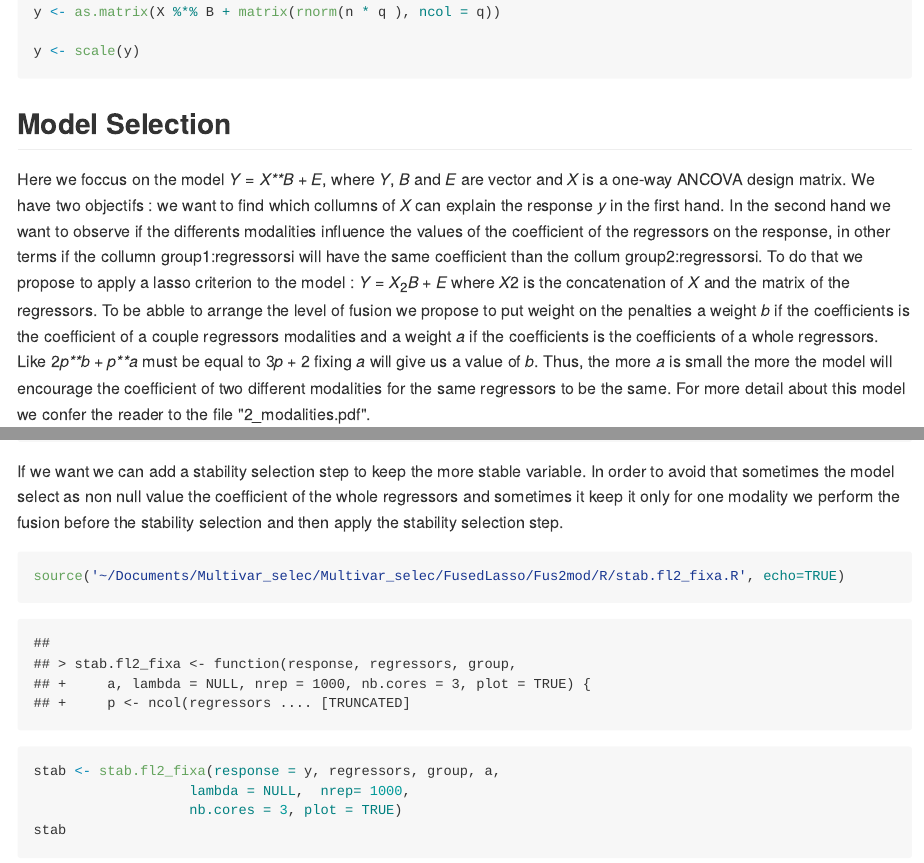
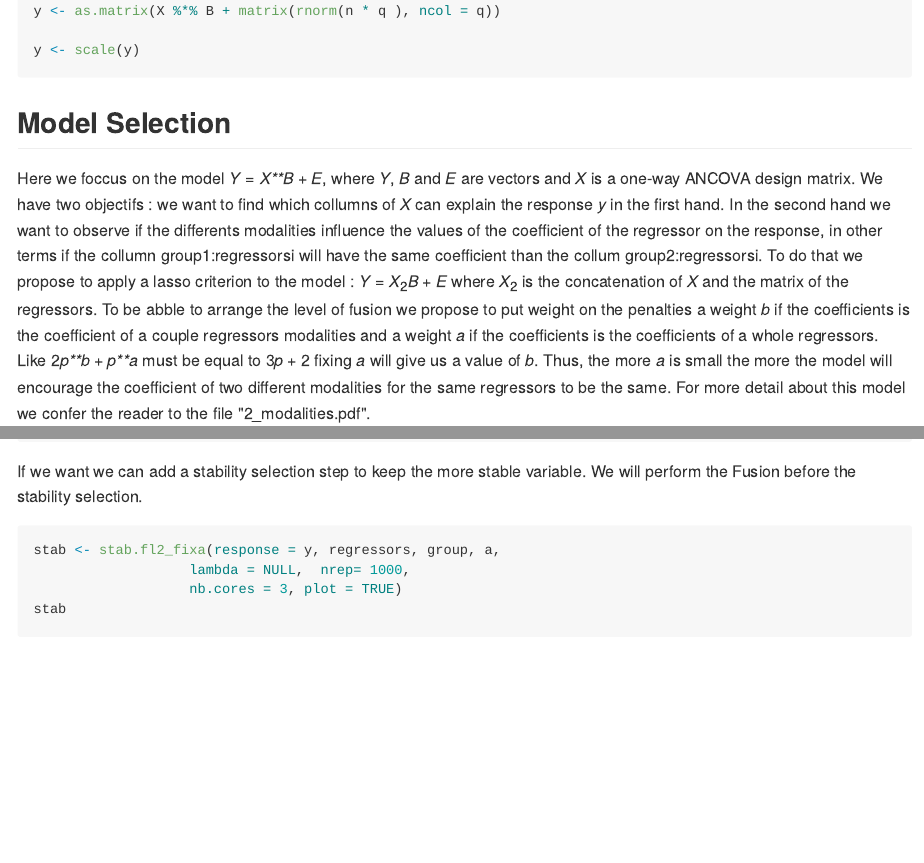
Before and after one commit to Marie-PerrotDockes/Fus2mod, an R Markdown document (README.Rmd): the page in a window 1100 px wide, from 1630 px down before the commit and from 1820 px down after it, so that both start at the same text, and a second part further down, joined at a grey line. The pictures show the output file README.md that the author committed with the source, drawn offline in the style of GitHub.

Commit message:
change_readme

````diff
--- a/README.Rmd
+++ b/README.Rmd
@@ -58,8 +58,8 @@ y <- scale(y)
 
 ## Model Selection
 
-Here we foccus on the model $Y=XB+E$, where $Y$, $B$ and $E$ are vector and $X$ is a one-way ANCOVA design matrix. We have two objectifs : we want to find which collumns of $X$ can explain the response $y$ in the first hand. In the second hand we want to observe if the differents modalities influence the values of the coefficient of the regressors on the response, in other terms if the collumn group1:regressorsi will have the same coefficient than the collum group2:regressorsi.
-To do that we propose to apply a lasso criterion to the model : $Y=X_2B+E$ where $X2$ is the concatenation of $X$ and the matrix of the regressors. To be abble to arrange the level of fusion we propose to put weight on the penalties a weight $b$ if the coefficients is the coefficient of a couple regressors modalities and a weight $a$ if the coefficients is the coefficients of a whole regressors. Like $2pb+pa$ must be equal to $3p+2$ fixing $a$ will give us a value of $b$. Thus, the more $a$ is small the more the model will encourage the coefficient of two different modalities for the same regressors to be the same.
+Here we foccus on the model $Y=XB+E$, where $Y$, $B$ and $E$ are vectors and $X$ is a one-way ANCOVA design matrix. We have two objectifs : we want to find which collumns of $X$ can explain the response $y$ in the first hand. In the second hand we want to observe if the differents modalities influence the values of the coefficient of the regressor on the response, in other terms if the collumn group1:regressorsi will have the same coefficient than the collum group2:regressorsi.
+To do that we propose to apply a lasso criterion to the model : $Y=X_2B+E$ where $X_2$ is the concatenation of $X$ and the matrix of the regressors. To be abble to arrange the level of fusion we propose to put weight on the penalties a weight $b$ if the coefficients is the coefficient of a couple regressors modalities and a weight $a$ if the coefficients is the coefficients of a whole regressors. Like $2pb+pa$ must be equal to $3p+2$ fixing $a$ will give us a value of $b$. Thus, the more $a$ is small the more the model will encourage the coefficient of two different modalities for the same regressors to be the same.
 For more detail about this model we confer the reader to the file "2_modalities.pdf".
 
 We first propose a Cross-validation step. For different values of $a$  we will apply a 5-fold CV on our data and keep the minimal error (cvm)and the degree of freedom (ddl) that match this minimal error. We will do that $nrep =10$ times  for each value of $a$ the mean on this 10 replicats  are display bellow.
@@ -79,10 +79,9 @@ a
 ```
 
 If we want we can add a stability selection step to keep the more stable variable.
-In order to avoid that sometimes the model select as non null value the coefficient of the whole regressors and sometimes it keep it only for one modality we perform the fusion before the stability selection and then apply the stability selection step.
+We will perform the Fusion before the stability selection.
 
 ```{r}
-source('~/Documents/Multivar_selec/Multivar_selec/FusedLasso/Fus2mod/R/stab.fl2_fixa.R', echo=TRUE)
 stab <- stab.fl2_fixa(response = y, regressors, group, a,
                    lambda = NULL,  nrep= 1000,
                    nb.cores = 3, plot = TRUE)
````
Also changed, not shown: 2_modalité.pdf (added), README.md, 3 other files.
